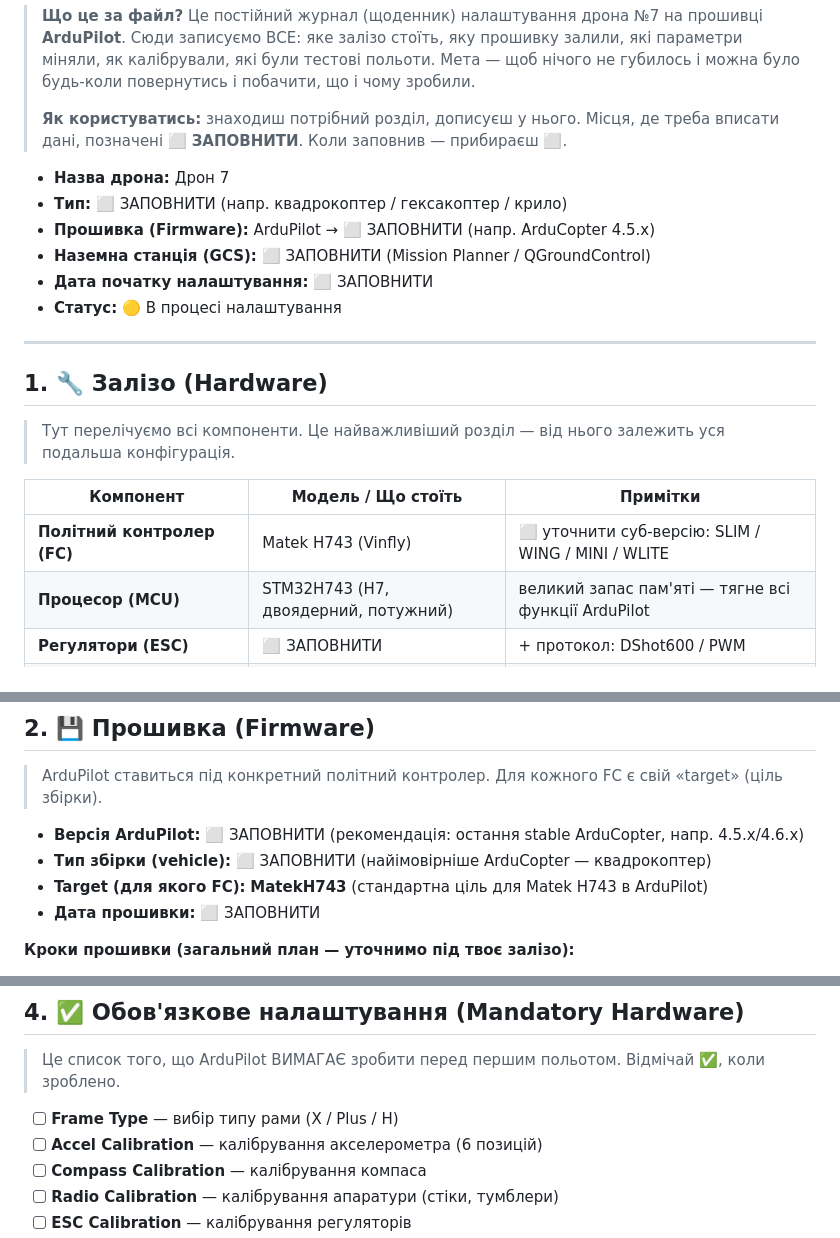
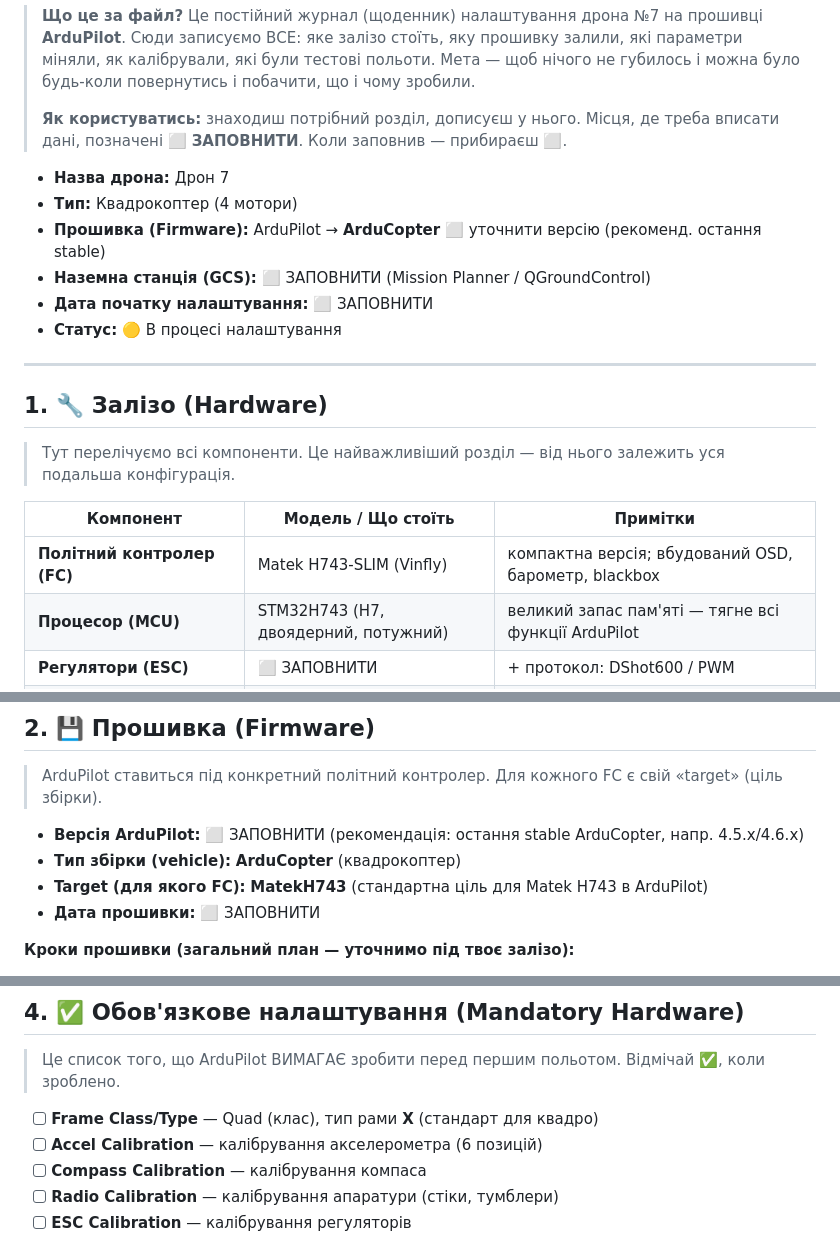
Before and after one commit to Aorpon1/andriy-assistant, a Markdown page: drone-7-ardupilot.md, 3 parts joined by grey strips. Rendered like a GitHub page.

Commit message:
Specify Drone 7 as quadcopter on Matek H743-SLIM
Record the flight controller sub-version (H743-SLIM), set the vehicle type
to ArduCopter (quadcopter), and note the X frame type as the quad standard.

Co-Authored-By: Claude Opus 4.8 <noreply@anthropic.com>
Claude-Session: https://claude.ai/code/session_01GLSEAqkW5xqoeCfBRdSTS4

```diff
--- a/drone-7-ardupilot.md
+++ b/drone-7-ardupilot.md
@@ -10,8 +10,8 @@
 > треба вписати дані, позначені ⬜ **ЗАПОВНИТИ**. Коли заповнив — прибираєш ⬜.
 
 - **Назва дрона:** Дрон 7
-- **Тип:** ⬜ ЗАПОВНИТИ (напр. квадрокоптер / гексакоптер / крило)
-- **Прошивка (Firmware):** ArduPilot → ⬜ ЗАПОВНИТИ (напр. ArduCopter 4.5.x)
+- **Тип:** Квадрокоптер (4 мотори)
+- **Прошивка (Firmware):** ArduPilot → **ArduCopter** ⬜ уточнити версію (рекоменд. остання stable)
 - **Наземна станція (GCS):** ⬜ ЗАПОВНИТИ (Mission Planner / QGroundControl)
 - **Дата початку налаштування:** ⬜ ЗАПОВНИТИ
 - **Статус:** 🟡 В процесі налаштування
@@ -25,7 +25,7 @@
 
 | Компонент | Модель / Що стоїть | Примітки |
 |---|---|---|
-| **Політний контролер (FC)** | Matek H743 (Vinfly) | ⬜ уточнити суб-версію: SLIM / WING / MINI / WLITE |
+| **Політний контролер (FC)** | Matek H743-SLIM (Vinfly) | компактна версія; вбудований OSD, барометр, blackbox |
 | **Процесор (MCU)** | STM32H743 (H7, двоядерний, потужний) | великий запас пам'яті — тягне всі функції ArduPilot |
 | **Регулятори (ESC)** | ⬜ ЗАПОВНИТИ | + протокол: DShot600 / PWM |
 | **Мотори** | ⬜ ЗАПОВНИТИ | напр. 2207 1900KV |
@@ -47,7 +47,7 @@
 > «target» (ціль збірки).
 
 - **Версія ArduPilot:** ⬜ ЗАПОВНИТИ (рекомендація: остання stable ArduCopter, напр. 4.5.x/4.6.x)
-- **Тип збірки (vehicle):** ⬜ ЗАПОВНИТИ (найімовірніше ArduCopter — квадрокоптер)
+- **Тип збірки (vehicle):** **ArduCopter** (квадрокоптер)
 - **Target (для якого FC):** **MatekH743** (стандартна ціль для Matek H743 в ArduPilot)
 - **Дата прошивки:** ⬜ ЗАПОВНИТИ
 
@@ -73,7 +73,7 @@
 > Це список того, що ArduPilot ВИМАГАЄ зробити перед першим польотом.
 > Відмічай ✅, коли зроблено.
 
-- [ ] **Frame Type** — вибір типу рами (X / Plus / H)
+- [ ] **Frame Class/Type** — Quad (клас), тип рами **X** (стандарт для квадро)
 - [ ] **Accel Calibration** — калібрування акселерометра (6 позицій)
 - [ ] **Compass Calibration** — калібрування компаса
 - [ ] **Radio Calibration** — калібрування апаратури (стіки, тумблери)
```
Also changed, not shown: other parts of drone-7-ardupilot.md (+1 -0 lines).
